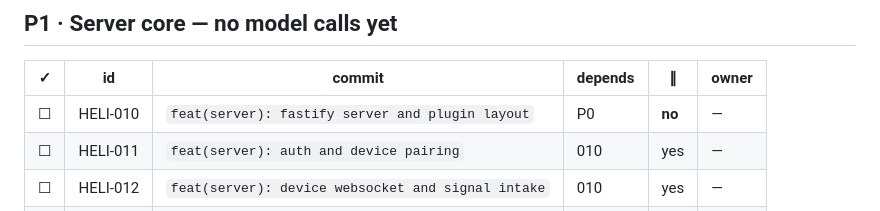
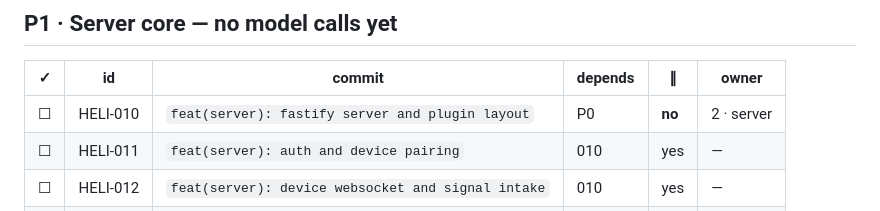
Before and after one commit to wylited/lumi, a Markdown page: docs/COMMITS.md, the part around the change. Rendered like a GitHub page.

Commit message:
chore(ledger): claim HELI-010
Claim the server skeleton so P1 can begin.

Co-Authored-By: Warp <agent@warp.dev>

```diff
--- a/docs/COMMITS.md
+++ b/docs/COMMITS.md
@@ -59,7 +59,7 @@ of that chain.
 
 | ✓ | id | commit | depends | ∥ | owner |
 |---|----|--------|---------|---|-------|
-| ☐ | HELI-010 | `feat(server): fastify server and plugin layout` | P0 | **no** | — |
+| ☐ | HELI-010 | `feat(server): fastify server and plugin layout` | P0 | **no** | 2 · server |
 | ☐ | HELI-011 | `feat(server): auth and device pairing` | 010 | yes | — |
 | ☐ | HELI-012 | `feat(server): device websocket and signal intake` | 010 | yes | — |
 | ☐ | HELI-013 | `feat(server): goal and session lifecycle` | 010 | yes | — |
```
